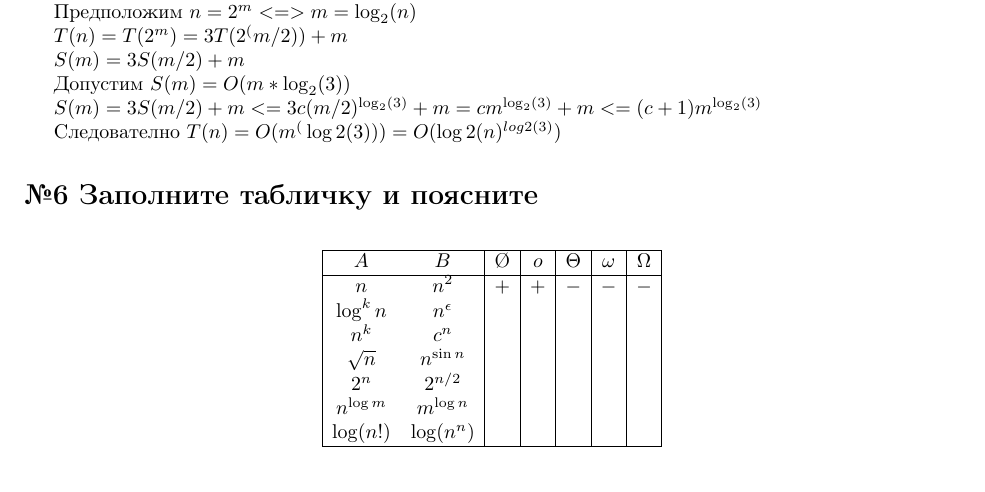
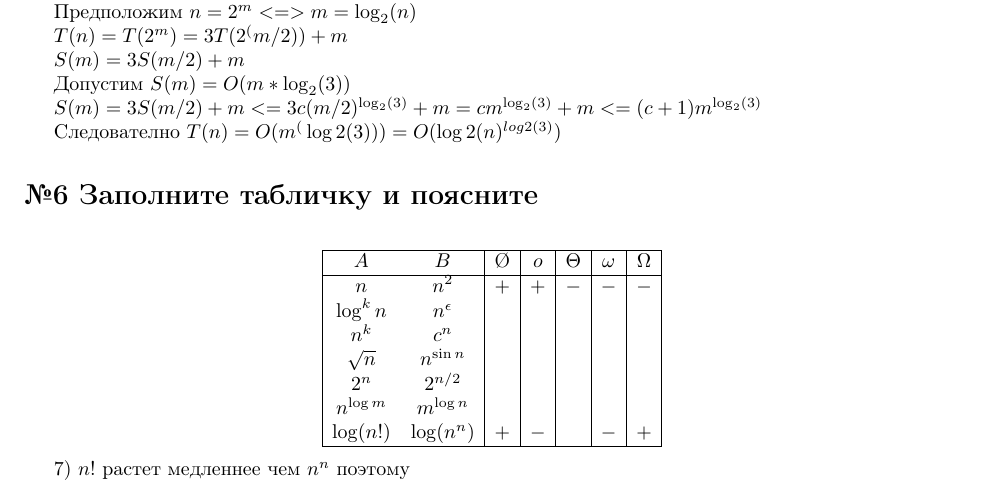
Before and after one commit to kirillyat/itmo-algo, a LaTeX problem sheet (hw1/hw1.tex, which reads hw1/task06.tex): part of page 2 of 2, cut so that both start at the same text. Compiled offline with pdfLaTeX.

Commit message:
modified:   hw1/hw1.pdf 	modified:   hw1/task06.tex

```diff
--- a/hw1/task06.tex
+++ b/hw1/task06.tex
@@ -11,7 +11,9 @@ $$
       \sqrt{n} & n^{\sin n} & & & & & \\
       2^n & 2^{n \slash 2} & & & & & \\
       n^{\log m} & m^{\log n} & & & & & \\
-      \log (n!) & \log(n^n) & & & & & \\
+      \log (n!) & \log(n^n) & + &- & & -&+ \\
       \hline
     \end{array}
-    $$
+$$
+
+7) $n!$ растет медленнее чем $n^n$ поэтому
```
Also changed, not shown: hw1/hw1.pdf.
